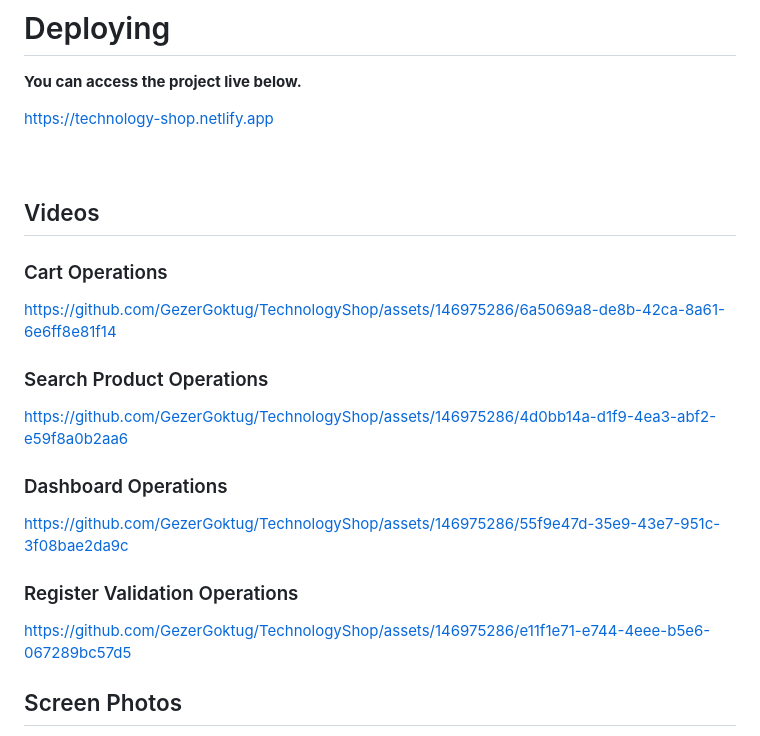
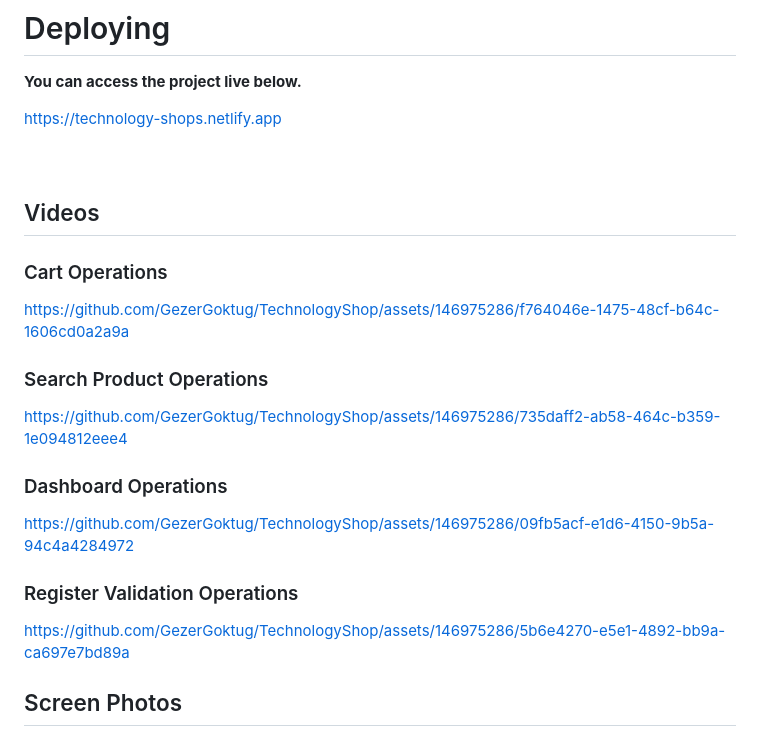
Before and after one commit to GezerGoktug/TechnologyShop, a Markdown page: README.md, the part around the change printed below. GitHub-like rendering.

```diff
--- a/README.md
+++ b/README.md
@@ -33,7 +33,7 @@
 
 **<p>You can access the project live below.</p>**
 
-<a href="https://technology-shop.netlify.app">https://technology-shop.netlify.app</a>
+<a href="https://technology-shops.netlify.app">https://technology-shops.netlify.app</a>
 <br>
 <br>
 <br>
@@ -42,27 +42,43 @@
 
 ### Cart Operations
 
-https://github.com/GezerGoktug/TechnologyShop/assets/146975286/6a5069a8-de8b-42ca-8a61-6e6ff8e81f14
+
+https://github.com/GezerGoktug/TechnologyShop/assets/146975286/f764046e-1475-48cf-b64c-1606cd0a2a9a
+
+
+
 
 
 ### Search Product Operations
 
 
 
-https://github.com/GezerGoktug/TechnologyShop/assets/146975286/4d0bb14a-d1f9-4ea3-abf2-e59f8a0b2aa6
+
+https://github.com/GezerGoktug/TechnologyShop/assets/146975286/735daff2-ab58-464c-b359-1e094812eee4
+
+
+
 
 ### Dashboard Operations
 
 
 
-https://github.com/GezerGoktug/TechnologyShop/assets/146975286/55f9e47d-35e9-43e7-951c-3f08bae2da9c
+
+
+https://github.com/GezerGoktug/TechnologyShop/assets/146975286/09fb5acf-e1d6-4150-9b5a-94c4a4284972
+
+
 
 
 ### Register Validation Operations
 
 
 
-https://github.com/GezerGoktug/TechnologyShop/assets/146975286/e11f1e71-e744-4eee-b5e6-067289bc57d5
+
+
+https://github.com/GezerGoktug/TechnologyShop/assets/146975286/5b6e4270-e5e1-4892-bb9a-ca697e7bd89a
+
+
 
 
 
```
Also changed, not shown: other parts of README.md (+20 -24 lines).
